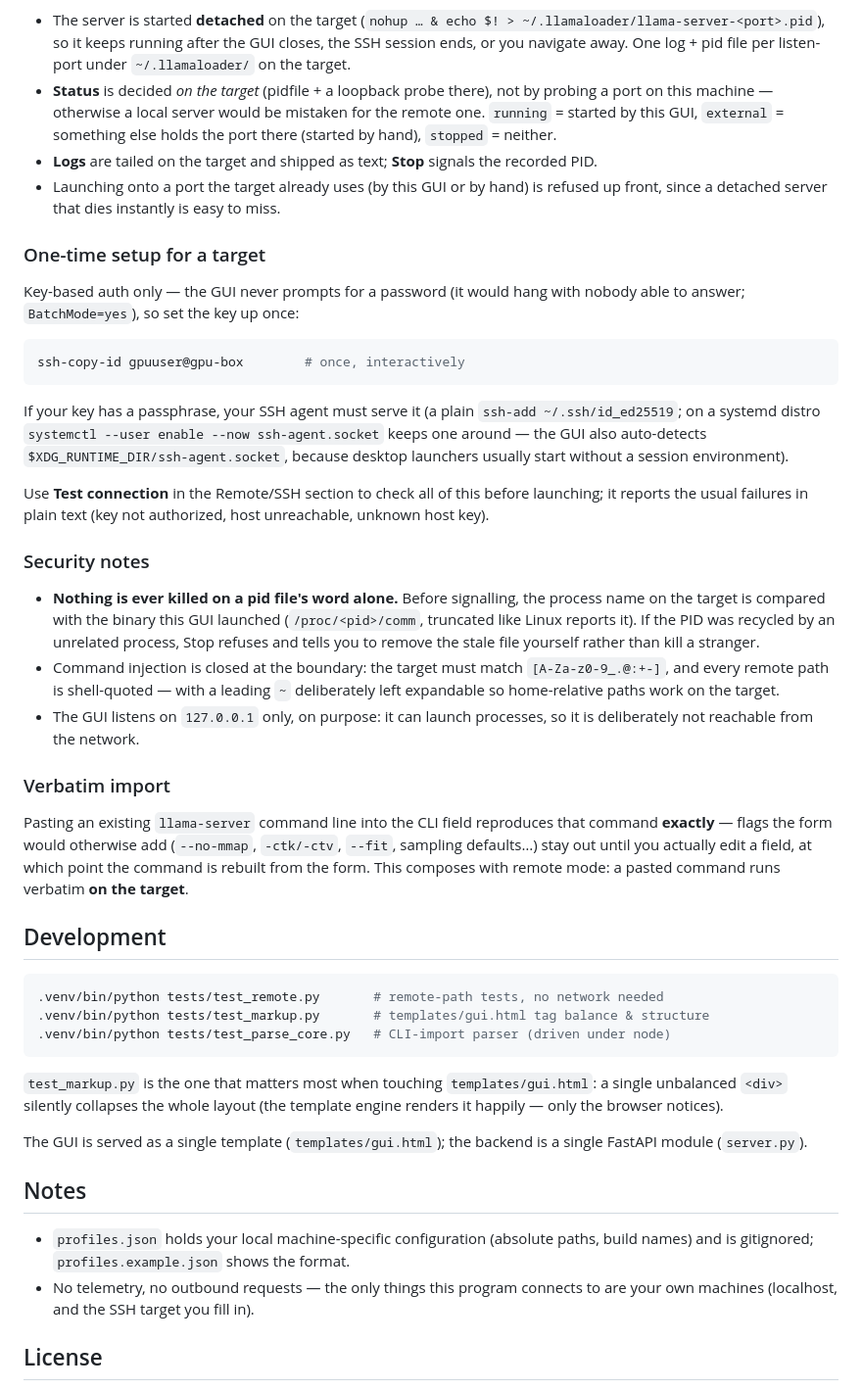
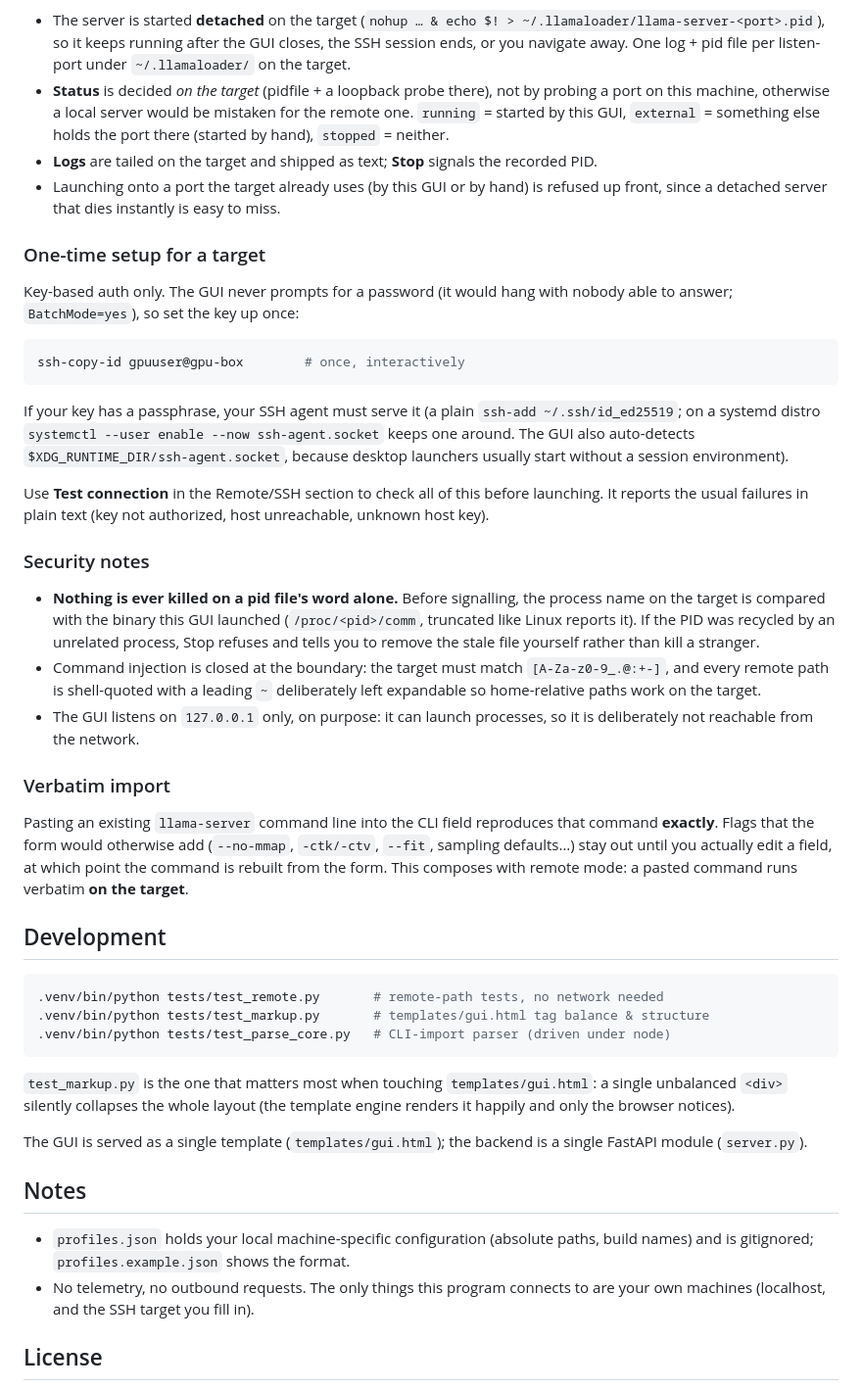
Before and after one commit to dtm-beep/llamaloadergui, a Markdown page: README.md, the part around one of its changes. Shown at 98% size. GitHub-like rendering.

````diff
--- a/README.md
+++ b/README.md
@@ -124,7 +123,7 @@ How it works:
   running after the GUI closes, the SSH session ends, or you navigate away.
   One log + pid file per listen-port under `~/.llamaloader/` on the target.
 - **Status** is decided *on the target* (pidfile + a loopback probe there), not
-  by probing a port on this machine — otherwise a local server would be
+  by probing a port on this machine, otherwise a local server would be
   mistaken for the remote one. `running` = started by this GUI, `external` =
   something else holds the port there (started by hand), `stopped` = neither.
 - **Logs** are tailed on the target and shipped as text; **Stop** signals the
@@ -134,7 +133,7 @@ How it works:
 
 ### One-time setup for a target
 
-Key-based auth only — the GUI never prompts for a password (it would hang with
+Key-based auth only. The GUI never prompts for a password (it would hang with
 nobody able to answer; `BatchMode=yes`), so set the key up once:
 
 ```bash
@@ -143,12 +142,12 @@ ssh-copy-id gpuuser@gpu-box        # once, interactively
 
 If your key has a passphrase, your SSH agent must serve it (a plain
 `ssh-add ~/.ssh/id_ed25519`; on a systemd distro
-`systemctl --user enable --now ssh-agent.socket` keeps one around — the GUI
+`systemctl --user enable --now ssh-agent.socket` keeps one around. The GUI
 also auto-detects `$XDG_RUNTIME_DIR/ssh-agent.socket`, because desktop
 launchers usually start without a session environment).
 
 Use **Test connection** in the Remote/SSH section to check all of this before
-launching; it reports the usual failures in plain text (key not authorized,
+launching. It reports the usual failures in plain text (key not authorized,
 host unreachable, unknown host key).
 
 ### Security notes
@@ -159,7 +158,7 @@ host unreachable, unknown host key).
   recycled by an unrelated process, Stop refuses and tells you to remove the
   stale file yourself rather than kill a stranger.
 - Command injection is closed at the boundary: the target must match
-  `[A-Za-z0-9_.@:+-]`, and every remote path is shell-quoted — with a leading
+  `[A-Za-z0-9_.@:+-]`, and every remote path is shell-quoted with a leading
   `~` deliberately left expandable so home-relative paths work on the target.
 - The GUI listens on `127.0.0.1` only, on purpose: it can launch processes, so
   it is deliberately not reachable from the network.
@@ -167,7 +166,7 @@ host unreachable, unknown host key).
 ### Verbatim import
 
 Pasting an existing `llama-server` command line into the CLI field reproduces
-that command **exactly** — flags the form would otherwise add (`--no-mmap`,
+that command **exactly**. Flags that the form would otherwise add (`--no-mmap`,
 `-ctk/-ctv`, `--fit`, sampling defaults…) stay out until you actually edit a
 field, at which point the command is rebuilt from the form. This composes with
 remote mode: a pasted command runs verbatim **on the target**.
@@ -182,7 +181,7 @@ remote mode: a pasted command runs verbatim **on the target**.
 
 `test_markup.py` is the one that matters most when touching `templates/gui.html`:
 a single unbalanced `<div>` silently collapses the whole layout (the template
-engine renders it happily — only the browser notices).
+engine renders it happily and only the browser notices).
 
 The GUI is served as a single template (`templates/gui.html`); the backend is
 a single FastAPI module (`server.py`).
@@ -192,7 +191,7 @@ a single FastAPI module (`server.py`).
 - `profiles.json` holds your local machine-specific configuration (absolute
   paths, build names) and is gitignored; `profiles.example.json` shows the
   format.
-- No telemetry, no outbound requests — the only things this program connects
+- No telemetry, no outbound requests. The only things this program connects
   to are your own machines (localhost, and the SSH target you fill in).
 
 ## License
````
Also changed, not shown: other parts of README.md (+17 -18 lines).
